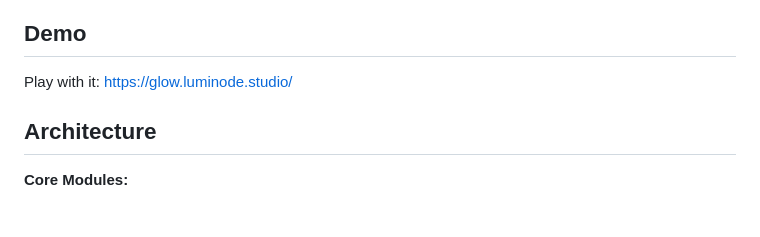
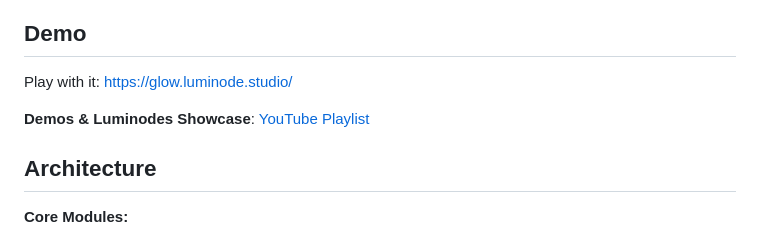
Before and after one commit to rafaelbecks/glow, a Markdown page: README.md, the part around the change. Drawn GitHub-style; blank space fills up the shorter version.

```diff
--- a/README.md
+++ b/README.md
@@ -12,6 +12,8 @@ G.L.O.W. is a lightweight, modular, MIDI and HID reactive visual engine that dra
 ## Demo
 
 Play with it: https://glow.luminode.studio/
+
+**Demos & Luminodes Showcase**: [YouTube Playlist](https://www.youtube.com/playlist?list=PLPLNsAMGizPvOxgBN0TJDBIRIPvcY6njN)
 
 ## Architecture
 
```
Also changed, not shown: USER_MANUAL.md (+17 -6 lines).
